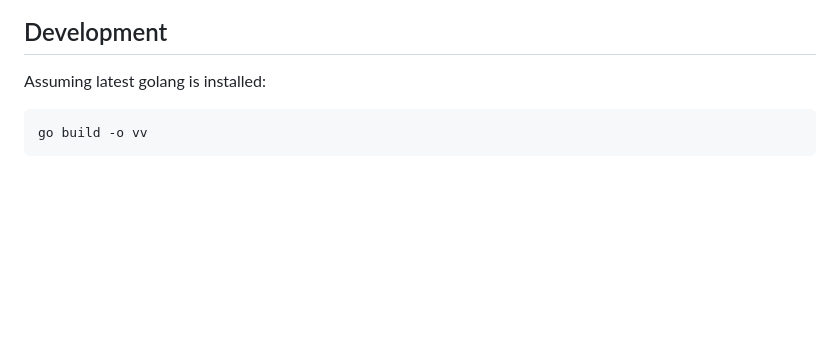
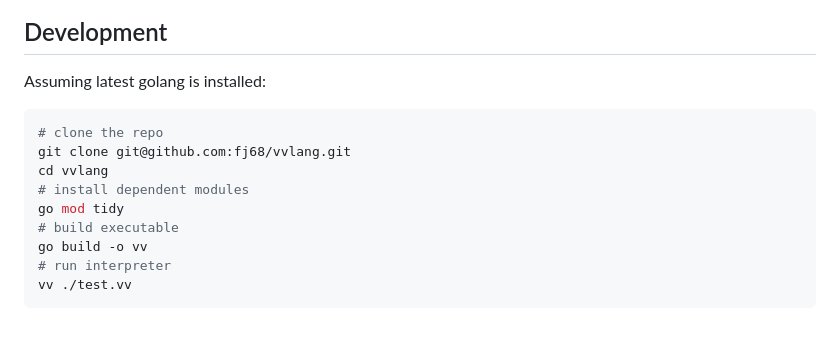
Before and after one commit to fj68/vvlang, a Markdown page: README.md, the part around the change. Rendered like a GitHub page; blank space fills up the shorter version.

Commit message:
add detailed instruction to development

````diff
--- a/README.md
+++ b/README.md
@@ -317,5 +317,13 @@ print(apply(5, incr))  // 6
 Assuming latest golang is installed:
 
 ```sh
+# clone the repo
+git clone git@github.com:fj68/vvlang.git
+cd vvlang
+# install dependent modules
+go mod tidy
+# build executable
 go build -o vv
+# run interpreter
+vv ./test.vv
 ```
````
